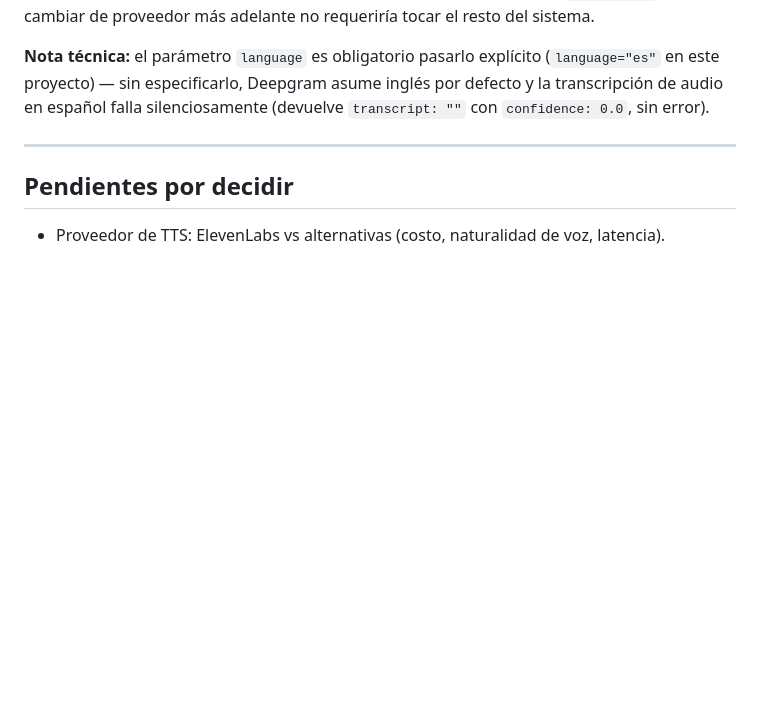
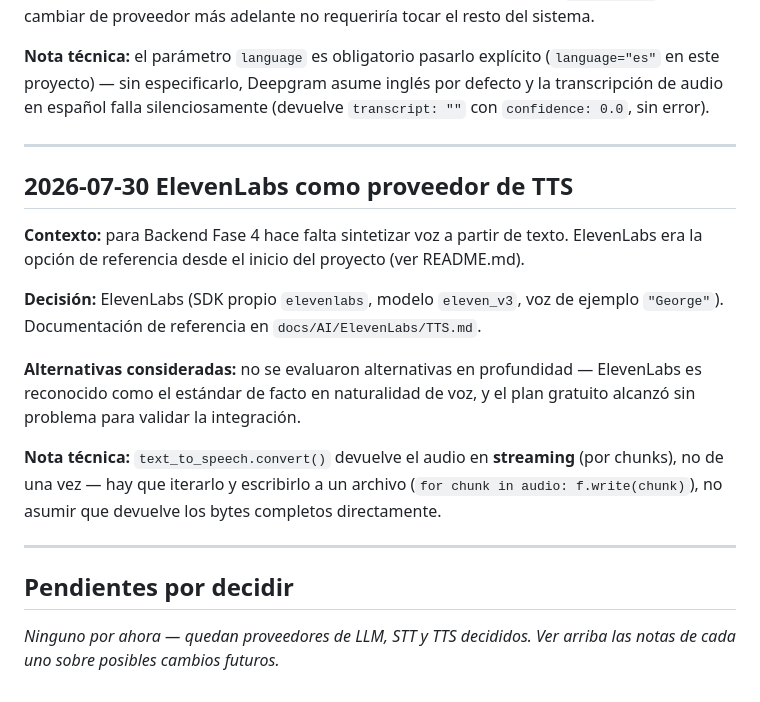
Before and after one commit to AndyMB94/interviewer-ai, a Markdown page: docs/DECISIONS.md, the part around the change. Rendered like a GitHub page; blank space fills up the shorter version.

Commit message:
docs: decisión de proveedor TTS (ElevenLabs) + apuntes de su API

```diff
--- a/docs/DECISIONS.md
+++ b/docs/DECISIONS.md
@@ -119,6 +119,18 @@ Registro corto de decisiones y el porqué (ADRs breves). Se agrega una entrada c
 
 ---
 
+## 2026-07-30 ElevenLabs como proveedor de TTS
+
+**Contexto:** para Backend Fase 4 hace falta sintetizar voz a partir de texto. ElevenLabs era la opción de referencia desde el inicio del proyecto (ver README.md).
+
+**Decisión:** ElevenLabs (SDK propio `elevenlabs`, modelo `eleven_v3`, voz de ejemplo `"George"`). Documentación de referencia en `docs/AI/ElevenLabs/TTS.md`.
+
+**Alternativas consideradas:** no se evaluaron alternativas en profundidad — ElevenLabs es reconocido como el estándar de facto en naturalidad de voz, y el plan gratuito alcanzó sin problema para validar la integración.
+
+**Nota técnica:** `text_to_speech.convert()` devuelve el audio en **streaming** (por chunks), no de una vez — hay que iterarlo y escribirlo a un archivo (`for chunk in audio: f.write(chunk)`), no asumir que devuelve los bytes completos directamente.
+
+---
+
 ## Pendientes por decidir
 
-- Proveedor de TTS: ElevenLabs vs alternativas (costo, naturalidad de voz, latencia).
+_Ninguno por ahora — quedan proveedores de LLM, STT y TTS decididos. Ver arriba las notas de cada uno sobre posibles cambios futuros._
```
Also changed, not shown: 1 other file.
